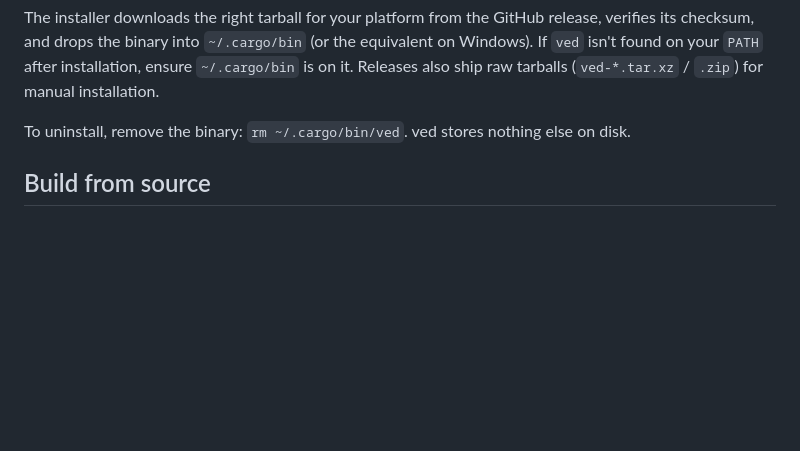
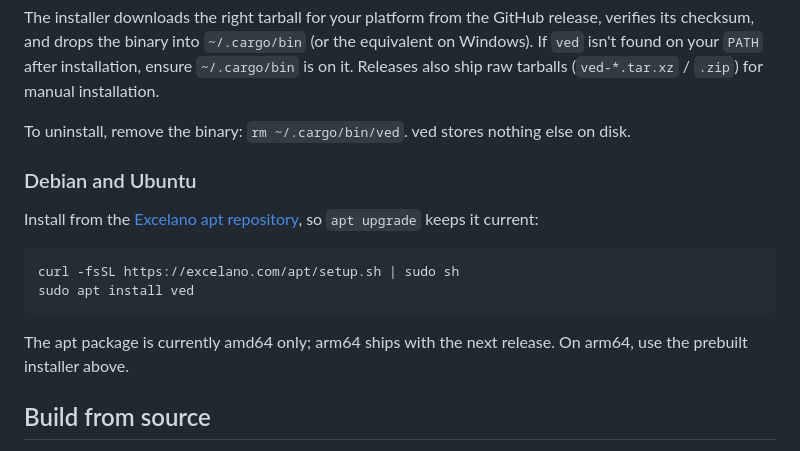
Before and after one commit to excelano/ved, a Markdown page: README.md, the part around the change. Rendered like a GitHub page; blank space fills up the shorter version.

Commit message:
docs: add Debian/Ubuntu apt install section
Document apt install via the Excelano apt repo (setup.sh one-liner). Note
the package is amd64-only for now; arm64 ships next release, so arm64
users should use the prebuilt installer.

Co-Authored-By: Claude Opus 4.7 <noreply@anthropic.com>

````diff
--- a/README.md
+++ b/README.md
@@ -25,6 +25,17 @@ powershell -ExecutionPolicy ByPass -c "irm https://github.com/excelano/ved/relea
 The installer downloads the right tarball for your platform from the GitHub release, verifies its checksum, and drops the binary into `~/.cargo/bin` (or the equivalent on Windows). If `ved` isn't found on your `PATH` after installation, ensure `~/.cargo/bin` is on it. Releases also ship raw tarballs (`ved-*.tar.xz` / `.zip`) for manual installation.
 
 To uninstall, remove the binary: `rm ~/.cargo/bin/ved`. ved stores nothing else on disk.
+
+### Debian and Ubuntu
+
+Install from the [Excelano apt repository](https://excelano.com/apt/), so `apt upgrade` keeps it current:
+
+```sh
+curl -fsSL https://excelano.com/apt/setup.sh | sudo sh
+sudo apt install ved
+```
+
+The apt package is currently amd64 only; arm64 ships with the next release. On arm64, use the prebuilt installer above.
 
 ## Build from source
 
````
